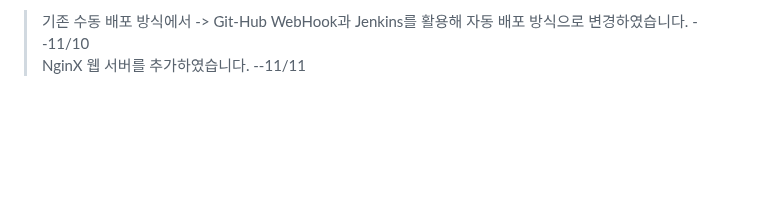
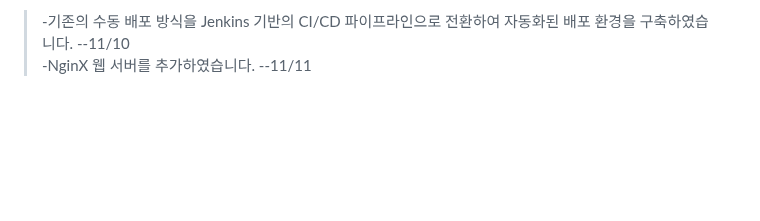
Before and after one commit to jangyoona/matching-service, a Markdown page: README.md, the part around one of its changes. Rendered like a GitHub page.

```diff
--- a/README.md
+++ b/README.md
@@ -68,8 +68,8 @@
 
 <br>
 
-> 기존 수동 배포 방식에서 -> Git-Hub WebHook과 Jenkins를 활용해 자동 배포 방식으로 변경하였습니다. --11/10 <br>
-> NginX 웹 서버를 추가하였습니다. --11/11
+> -기존의 수동 배포 방식을 Jenkins 기반의 CI/CD 파이프라인으로 전환하여 자동화된 배포 환경을 구축하였습니다. --11/10 <br>
+> -NginX 웹 서버를 추가하였습니다. --11/11
 
 
 <br>
```
Also changed, not shown: other parts of README.md (+1 -1 lines).
